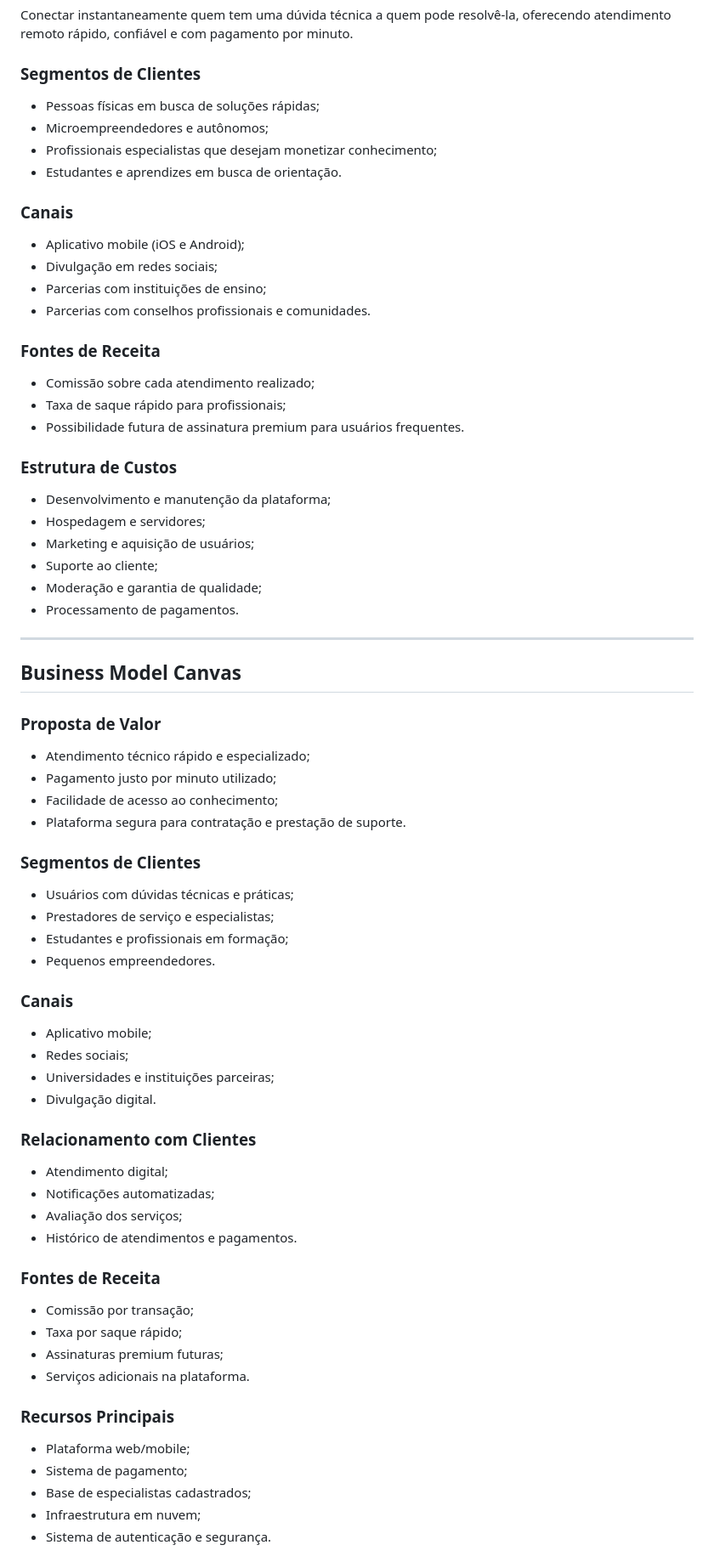
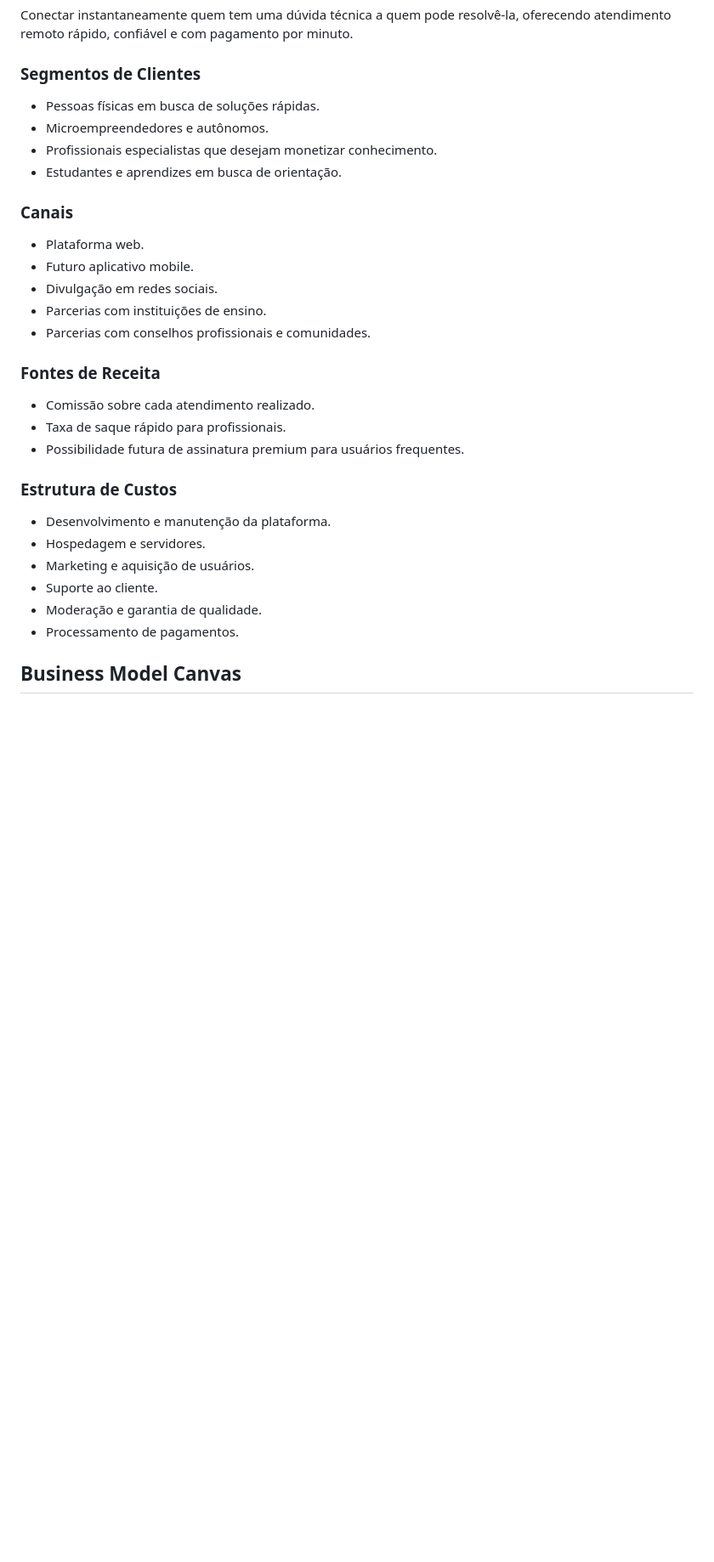
Before and after one commit to CiriloDevelope/Tele-Severino, a Markdown page: README.md, the part around one of its changes. Shown at 85% size. GitHub-like rendering; blank space fills up the shorter version.

Commit message:
Revise project overview and team information
Updated project description and team member details in the README.

```diff
--- a/README.md
+++ b/README.md
@@ -77,68 +65,34 @@ O Tele Severino segue o modelo **SaaS (Software as a Service)**, funcionando com
 Conectar instantaneamente quem tem uma dúvida técnica a quem pode resolvê-la, oferecendo atendimento remoto rápido, confiável e com pagamento por minuto.
 
 ### Segmentos de Clientes
-- Pessoas físicas em busca de soluções rápidas;
-- Microempreendedores e autônomos;
-- Profissionais especialistas que desejam monetizar conhecimento;
-- Estudantes e aprendizes em busca de orientação.
+
+* Pessoas físicas em busca de soluções rápidas.
+* Microempreendedores e autônomos.
+* Profissionais especialistas que desejam monetizar conhecimento.
+* Estudantes e aprendizes em busca de orientação.
 
 ### Canais
-- Aplicativo mobile (iOS e Android);
-- Divulgação em redes sociais;
-- Parcerias com instituições de ensino;
-- Parcerias com conselhos profissionais e comunidades.
+
+* Plataforma web.
+* Futuro aplicativo mobile.
+* Divulgação em redes sociais.
+* Parcerias com instituições de ensino.
+* Parcerias com conselhos profissionais e comunidades.
 
 ### Fontes de Receita
-- Comissão sobre cada atendimento realizado;
-- Taxa de saque rápido para profissionais;
-- Possibilidade futura de assinatura premium para usuários frequentes.
+
+* Comissão sobre cada atendimento realizado.
+* Taxa de saque rápido para profissionais.
+* Possibilidade futura de assinatura premium para usuários frequentes.
 
 ### Estrutura de Custos
-- Desenvolvimento e manutenção da plataforma;
-- Hospedagem e servidores;
-- Marketing e aquisição de usuários;
-- Suporte ao cliente;
-- Moderação e garantia de qualidade;
-- Processamento de pagamentos.
 
----
+* Desenvolvimento e manutenção da plataforma.
+* Hospedagem e servidores.
+* Marketing e aquisição de usuários.
+* Suporte ao cliente.
+* Moderação e garantia de qualidade.
+* Processamento de pagamentos.
 
 ## Business Model Canvas
 
-### Proposta de Valor
-- Atendimento técnico rápido e especializado;
-- Pagamento justo por minuto utilizado;
-- Facilidade de acesso ao conhecimento;
-- Plataforma segura para contratação e prestação de suporte.
-
-### Segmentos de Clientes
-- Usuários com dúvidas técnicas e práticas;
-- Prestadores de serviço e especialistas;
-- Estudantes e profissionais em formação;
-- Pequenos empreendedores.
-
-### Canais
-- Aplicativo mobile;
-- Redes sociais;
-- Universidades e instituições parceiras;
-- Divulgação digital.
-
-### Relacionamento com Clientes
-- Atendimento digital;
-- Notificações automatizadas;
-- Avaliação dos serviços;
-- Histórico de atendimentos e pagamentos.
-
-### Fontes de Receita
-- Comissão por transação;
-- Taxa por saque rápido;
-- Assinaturas premium futuras;
-- Serviços adicionais na plataforma.
-
-### Recursos Principais
-- Plataforma web/mobile;
-- Sistema de pagamento;
-- Base de especialistas cadastrados;
-- Infraestrutura em nuvem;
-- Sistema de autenticação e segurança.
-
```
Also changed, not shown: other parts of README.md (+364 -137 lines).
